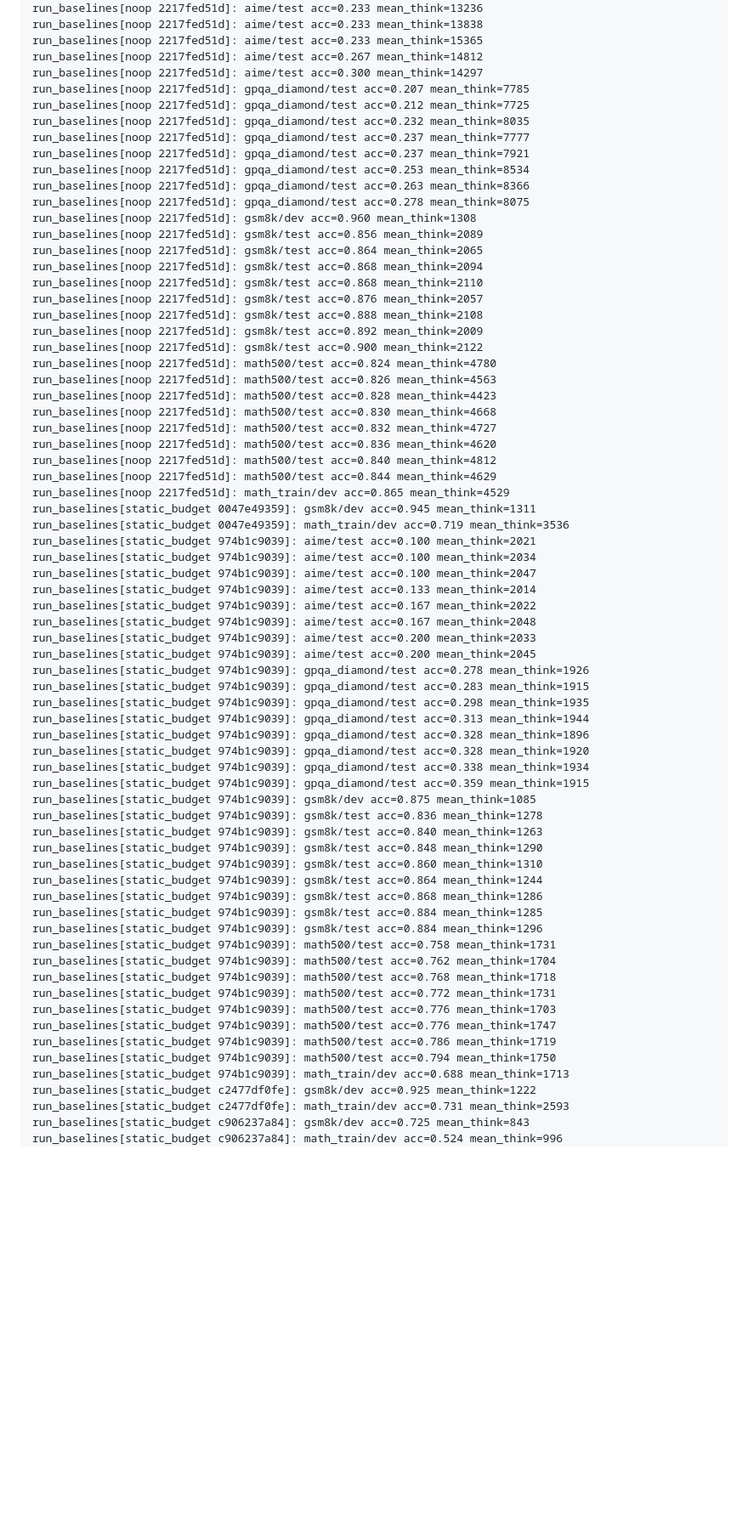
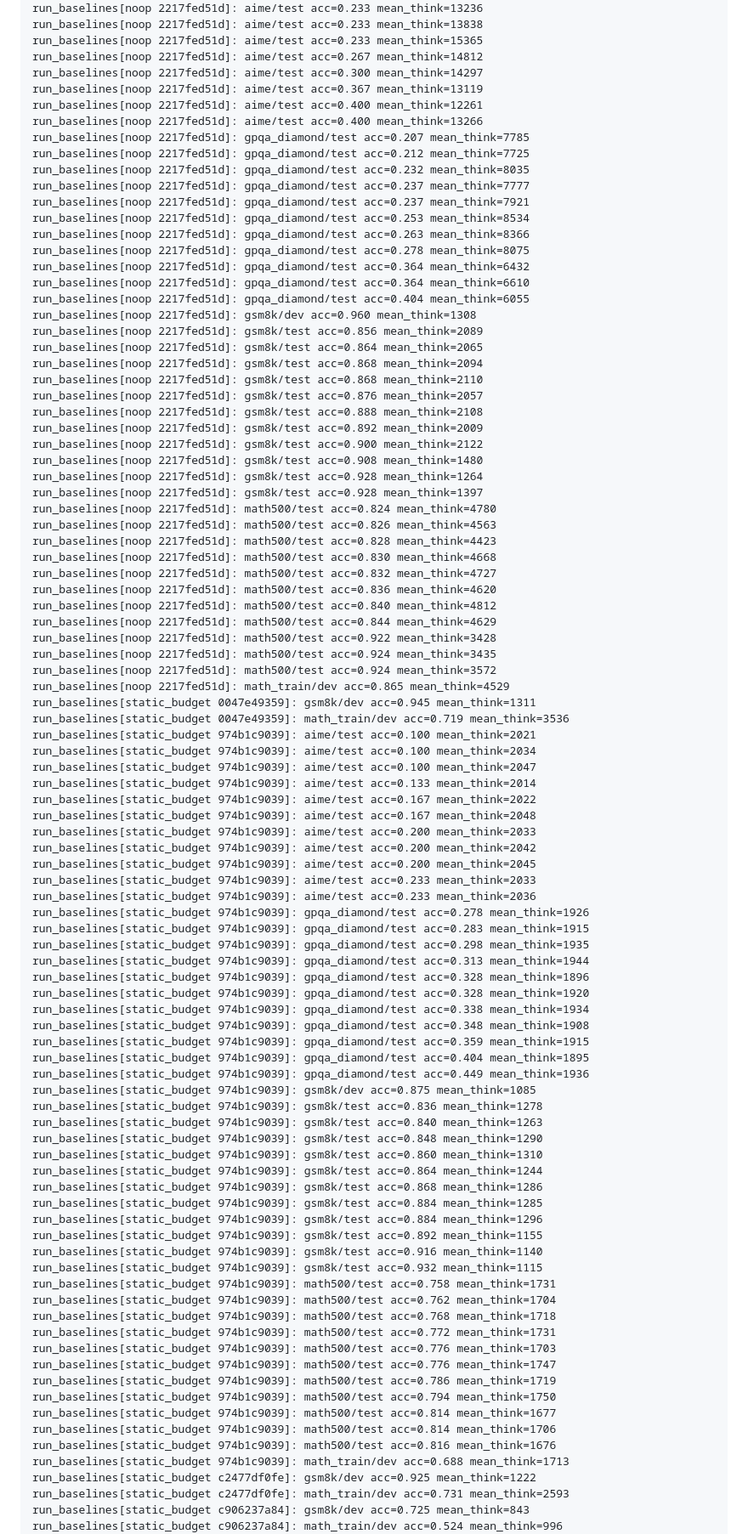
Before and after one commit to richard-shan/aaai, a Markdown page: docs/AUTOLOG.md, the part around one of its changes. Shown at 85% size. Drawn GitHub-style; blank space fills up the shorter version.

Commit message:
autopilot: 1.5B HF-noop test reference (3 seeds, budget 2048)

```diff
--- a/docs/AUTOLOG.md
+++ b/docs/AUTOLOG.md
@@ -92,6 +92,9 @@ run_baselines[noop 2217fed51d]: aime/test acc=0.233 mean_think=13838
 run_baselines[noop 2217fed51d]: aime/test acc=0.233 mean_think=15365
 run_baselines[noop 2217fed51d]: aime/test acc=0.267 mean_think=14812
 run_baselines[noop 2217fed51d]: aime/test acc=0.300 mean_think=14297
+run_baselines[noop 2217fed51d]: aime/test acc=0.367 mean_think=13119
+run_baselines[noop 2217fed51d]: aime/test acc=0.400 mean_think=12261
+run_baselines[noop 2217fed51d]: aime/test acc=0.400 mean_think=13266
 run_baselines[noop 2217fed51d]: gpqa_diamond/test acc=0.207 mean_think=7785
 run_baselines[noop 2217fed51d]: gpqa_diamond/test acc=0.212 mean_think=7725
 run_baselines[noop 2217fed51d]: gpqa_diamond/test acc=0.232 mean_think=8035
@@ -100,6 +103,9 @@ run_baselines[noop 2217fed51d]: gpqa_diamond/test acc=0.237 mean_think=7921
 run_baselines[noop 2217fed51d]: gpqa_diamond/test acc=0.253 mean_think=8534
 run_baselines[noop 2217fed51d]: gpqa_diamond/test acc=0.263 mean_think=8366
 run_baselines[noop 2217fed51d]: gpqa_diamond/test acc=0.278 mean_think=8075
+run_baselines[noop 2217fed51d]: gpqa_diamond/test acc=0.364 mean_think=6432
+run_baselines[noop 2217fed51d]: gpqa_diamond/test acc=0.364 mean_think=6610
+run_baselines[noop 2217fed51d]: gpqa_diamond/test acc=0.404 mean_think=6055
 run_baselines[noop 2217fed51d]: gsm8k/dev acc=0.960 mean_think=1308
 run_baselines[noop 2217fed51d]: gsm8k/test acc=0.856 mean_think=2089
 run_baselines[noop 2217fed51d]: gsm8k/test acc=0.864 mean_think=2065
@@ -109,6 +115,9 @@ run_baselines[noop 2217fed51d]: gsm8k/test acc=0.876 mean_think=2057
 run_baselines[noop 2217fed51d]: gsm8k/test acc=0.888 mean_think=2108
 run_baselines[noop 2217fed51d]: gsm8k/test acc=0.892 mean_think=2009
 run_baselines[noop 2217fed51d]: gsm8k/test acc=0.900 mean_think=2122
+run_baselines[noop 2217fed51d]: gsm8k/test acc=0.908 mean_think=1480
+run_baselines[noop 2217fed51d]: gsm8k/test acc=0.928 mean_think=1264
+run_baselines[noop 2217fed51d]: gsm8k/test acc=0.928 mean_think=1397
 run_baselines[noop 2217fed51d]: math500/test acc=0.824 mean_think=4780
 run_baselines[noop 2217fed51d]: math500/test acc=0.826 mean_think=4563
 run_baselines[noop 2217fed51d]: math500/test acc=0.828 mean_think=4423
@@ -117,6 +126,9 @@ run_baselines[noop 2217fed51d]: math500/test acc=0.832 mean_think=4727
 run_baselines[noop 2217fed51d]: math500/test acc=0.836 mean_think=4620
 run_baselines[noop 2217fed51d]: math500/test acc=0.840 mean_think=4812
 run_baselines[noop 2217fed51d]: math500/test acc=0.844 mean_think=4629
+run_baselines[noop 2217fed51d]: math500/test acc=0.922 mean_think=3428
+run_baselines[noop 2217fed51d]: math500/test acc=0.924 mean_think=3435
+run_baselines[noop 2217fed51d]: math500/test acc=0.924 mean_think=3572
 run_baselines[noop 2217fed51d]: math_train/dev acc=0.865 mean_think=4529
 run_baselines[static_budget 0047e49359]: gsm8k/dev acc=0.945 mean_think=1311
 run_baselines[static_budget 0047e49359]: math_train/dev acc=0.719 mean_think=3536
@@ -127,7 +139,10 @@ run_baselines[static_budget 974b1c9039]: aime/test acc=0.133 mean_think=2014
 run_baselines[static_budget 974b1c9039]: aime/test acc=0.167 mean_think=2022
 run_baselines[static_budget 974b1c9039]: aime/test acc=0.167 mean_think=2048
 run_baselines[static_budget 974b1c9039]: aime/test acc=0.200 mean_think=2033
+run_baselines[static_budget 974b1c9039]: aime/test acc=0.200 mean_think=2042
 run_baselines[static_budget 974b1c9039]: aime/test acc=0.200 mean_think=2045
+run_baselines[static_budget 974b1c9039]: aime/test acc=0.233 mean_think=2033
+run_baselines[static_budget 974b1c9039]: aime/test acc=0.233 mean_think=2036
 run_baselines[static_budget 974b1c9039]: gpqa_diamond/test acc=0.278 mean_think=1926
 run_baselines[static_budget 974b1c9039]: gpqa_diamond/test acc=0.283 mean_think=1915
 run_baselines[static_budget 974b1c9039]: gpqa_diamond/test acc=0.298 mean_think=1935
@@ -135,7 +150,10 @@ run_baselines[static_budget 974b1c9039]: gpqa_diamond/test acc=0.313 mean_think=
 run_baselines[static_budget 974b1c9039]: gpqa_diamond/test acc=0.328 mean_think=1896
 run_baselines[static_budget 974b1c9039]: gpqa_diamond/test acc=0.328 mean_think=1920
 run_baselines[static_budget 974b1c9039]: gpqa_diamond/test acc=0.338 mean_think=1934
+run_baselines[static_budget 974b1c9039]: gpqa_diamond/test acc=0.348 mean_think=1908
 run_baselines[static_budget 974b1c9039]: gpqa_diamond/test acc=0.359 mean_think=1915
+run_baselines[static_budget 974b1c9039]: gpqa_diamond/test acc=0.404 mean_think=1895
+run_baselines[static_budget 974b1c9039]: gpqa_diamond/test acc=0.449 mean_think=1936
 run_baselines[static_budget 974b1c9039]: gsm8k/dev acc=0.875 mean_think=1085
 run_baselines[static_budget 974b1c9039]: gsm8k/test acc=0.836 mean_think=1278
 run_baselines[static_budget 974b1c9039]: gsm8k/test acc=0.840 mean_think=1263
@@ -145,6 +163,9 @@ run_baselines[static_budget 974b1c9039]: gsm8k/test acc=0.864 mean_think=1244
 run_baselines[static_budget 974b1c9039]: gsm8k/test acc=0.868 mean_think=1286
 run_baselines[static_budget 974b1c9039]: gsm8k/test acc=0.884 mean_think=1285
 run_baselines[static_budget 974b1c9039]: gsm8k/test acc=0.884 mean_think=1296
+run_baselines[static_budget 974b1c9039]: gsm8k/test acc=0.892 mean_think=1155
+run_baselines[static_budget 974b1c9039]: gsm8k/test acc=0.916 mean_think=1140
+run_baselines[static_budget 974b1c9039]: gsm8k/test acc=0.932 mean_think=1115
 run_baselines[static_budget 974b1c9039]: math500/test acc=0.758 mean_think=1731
 run_baselines[static_budget 974b1c9039]: math500/test acc=0.762 mean_think=1704
 run_baselines[static_budget 974b1c9039]: math500/test acc=0.768 mean_think=1718
@@ -153,6 +174,9 @@ run_baselines[static_budget 974b1c9039]: math500/test acc=0.776 mean_think=1703
 run_baselines[static_budget 974b1c9039]: math500/test acc=0.776 mean_think=1747
 run_baselines[static_budget 974b1c9039]: math500/test acc=0.786 mean_think=1719
 run_baselines[static_budget 974b1c9039]: math500/test acc=0.794 mean_think=1750
+run_baselines[static_budget 974b1c9039]: math500/test acc=0.814 mean_think=1677
+run_baselines[static_budget 974b1c9039]: math500/test acc=0.814 mean_think=1706
+run_baselines[static_budget 974b1c9039]: math500/test acc=0.816 mean_think=1676
 run_baselines[static_budget 974b1c9039]: math_train/dev acc=0.688 mean_think=1713
 run_baselines[static_budget c2477df0fe]: gsm8k/dev acc=0.925 mean_think=1222
 run_baselines[static_budget c2477df0fe]: math_train/dev acc=0.731 mean_think=2593
```
Also changed, not shown: other parts of docs/AUTOLOG.md (+26 -1 lines).
